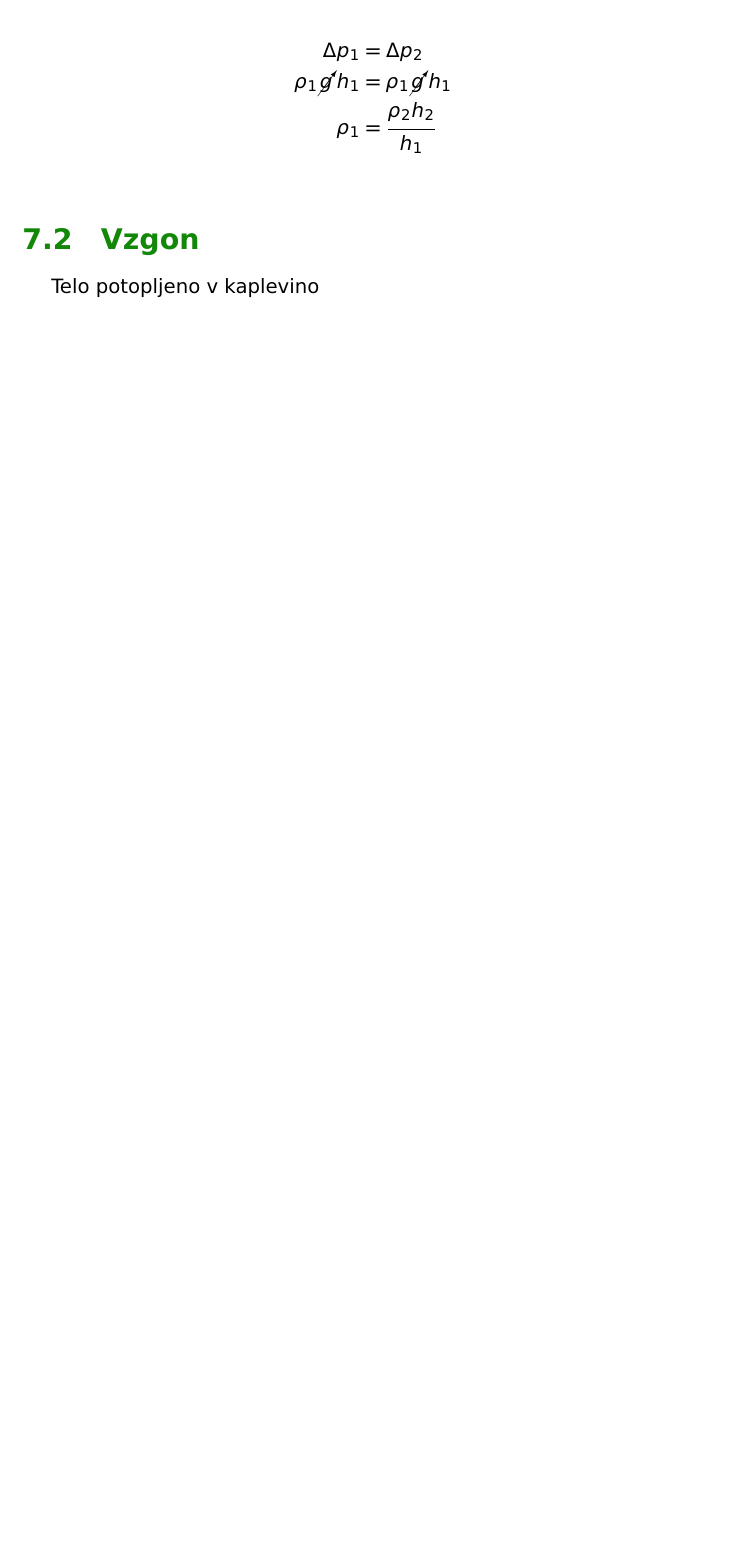
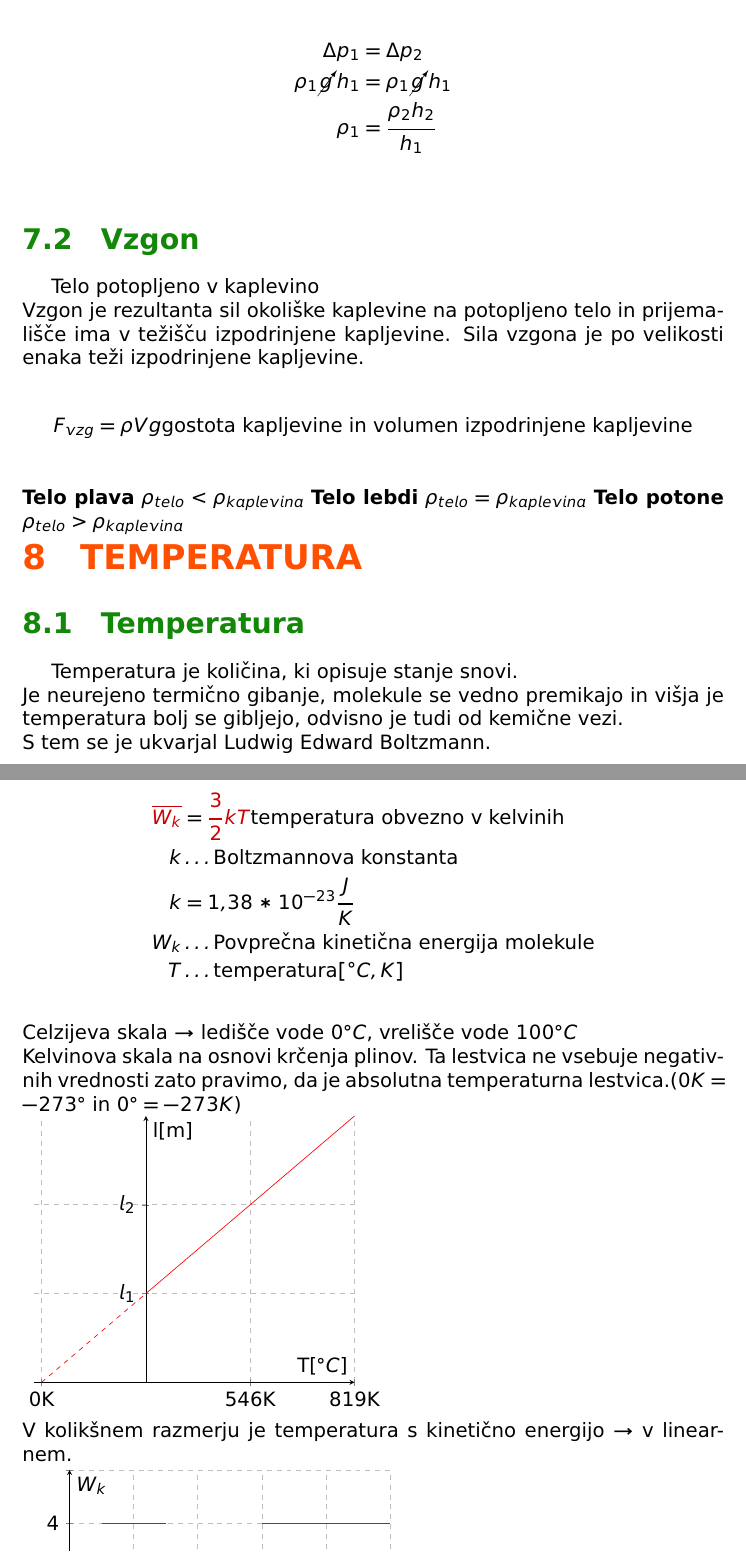
Before and after one commit to RokKos/Fizika_Gim_Snov, a LaTeX document (Fizika_teorija.tex, which reads 7.Tekocine/2.tex, 8.Temperatura/1.tex): part of page 38 of 38 before the commit and two parts of pages 38 and 39 of 41 after it, the two joined at a grey line, cut so that both start at the same text, the shorter picture padded with empty space. Compiled offline with pdfLaTeX.

Commit message:
Dodana snov 1.12.2015, manjkajo še slike

```diff
--- a/7.Tekocine/2.tex
+++ b/7.Tekocine/2.tex
@@ -6,3 +6,22 @@ Telo potopljeno v kaplevino\\
 %\begin{center}
 %	\includegraphics[width=15cm, height=15cm,keepaspectratio=true]{Vzgon2.png}
 %\end{center}
+Vzgon je rezultanta sil okoliške kaplevine na potopljeno telo in prijemališče ima v težišču izpodrinjene kapljevine. Sila vzgona je po velikosti enaka teži izpodrinjene kapljevine. \\
+\begin{align*}
+	F_{vzg} &= \rho Vg \text{gostota kapljevine in volumen izpodrinjene kapljevine}\\
+\end{align*}
+\textbf{Telo plava}
+%\begin{center}
+%	\includegraphics[width=15cm, height=15cm,keepaspectratio=true]{Vzgon3.png}
+%\end{center}
+$\rho_{telo} < \rho_{kaplevina}$
+\textbf{Telo lebdi}
+%\begin{center}
+%	\includegraphics[width=15cm, height=15cm,keepaspectratio=true]{Vzgon4.png}
+%\end{center}
+$\rho_{telo} = \rho_{kaplevina}$
+\textbf{Telo potone}
+%\begin{center}
+%	\includegraphics[width=15cm, height=15cm,keepaspectratio=true]{Vzgon4.png}
+%\end{center}
+$\rho_{telo} > \rho_{kaplevina}$
--- /dev/null
+++ b/8.Temperatura/1.tex
@@ -0,0 +1,39 @@
+{\color{indiagreen}\subsection{Temperatura}}
+Temperatura je količina, ki opisuje stanje snovi.\\
+Je neurejeno termično gibanje, molekule se vedno premikajo in višja je temperatura bolj se gibljejo, odvisno je tudi od kemične vezi.\\
+S tem se je ukvarjal Ludwig Edward Boltzmann.\\
+\begin{align*}
+	{\color{bostonuniversityred}\overline{W_k}} &= {\color{bostonuniversityred}\frac{3}{2}kT} \text{temperatura obvezno v kelvinih}\\
+	k &\dots \text{Boltzmannova konstanta}\\
+	k &= 1,38 * 10 ^ {-23} \frac{J}{K}\\
+	W_k &\dots \text{Povprečna kinetična energija molekule}\\
+	T &\dots \text{temperatura} [^{\circ} C, K]\\
+\end{align*}
+Celzijeva skala $\rightarrow$ ledišče vode $0^{\circ} C$, vrelišče vode $100^{\circ} C$\\
+Kelvinova skala na osnovi krčenja plinov. Ta lestvica ne vsebuje negativnih vrednosti zato pravimo, da je absolutna temperaturna lestvica.($0K =-273^{\circ}$ in $0^{\circ} =-273K$)\\
+%\begin{center}
+%	\includegraphics[width=15cm, height=15cm,keepaspectratio=true]{Temperatura.png}
+%\end{center}
+\begin{tikzpicture}
+	\begin{axis}[
+	    xlabel={T[$^{\circ} C$]},
+	    ylabel={l[m]},
+	    xmin=-293, xmax=546,
+	    ymin=0, ymax=819,
+	    xtick={-273,0,273,546},
+	    xticklabels={0K,273K,546K, 819K},
+	    ytick={273,546},
+	    yticklabels={$l_1$,$l_2$},
+	    ymajorgrids=true,
+	    xmajorgrids=true,
+	    grid style=dashed,
+	    axis lines=middle,
+	]
+
+	\addplot[domain=0:546,red] {x+273};
+	\addplot[domain=-293:0,red, dashed] {x+273};
+	\end{axis}
+\end{tikzpicture}\\
+V kolikšnem razmerju je temperatura s kinetično energijo $\rightarrow$ v linearnem.\\
+%\foreach \n[count=\i] in {1,...,5}{ To je i: \i in to je rez \pgfmathparse{(\i-1) * 5} \pgfmathresult}\\
+\begin{tikzpicture}
@@ -0,0 +58,3 @@
+	\end{axis}
+\end{tikzpicture}\\
+\begin{align*}
--- a/Fizika_teorija.tex
+++ b/Fizika_teorija.tex
@@ -154,4 +154,9 @@ menucolor=black, runcolor=black, urlcolor=black%
 	\foreach \n in {1,...,2}{
 		\subimport{7.Tekocine/}{\n.tex}
 	}
+
+	{\color{internationalorange}\section{TEMPERATURA}}
+	\foreach \n in {1,...,2}{
+		\subimport{8.Temperatura/}{\n.tex}
+	}
 \end{document}
```
Also changed, not shown: 8.Temperatura/2.tex (added, +45 -0 lines), Fizika_teorija.pdf, 8.Temperatura/1.tex (31 more changed lines), Fizika_teorija.tex (2 more changed lines).
